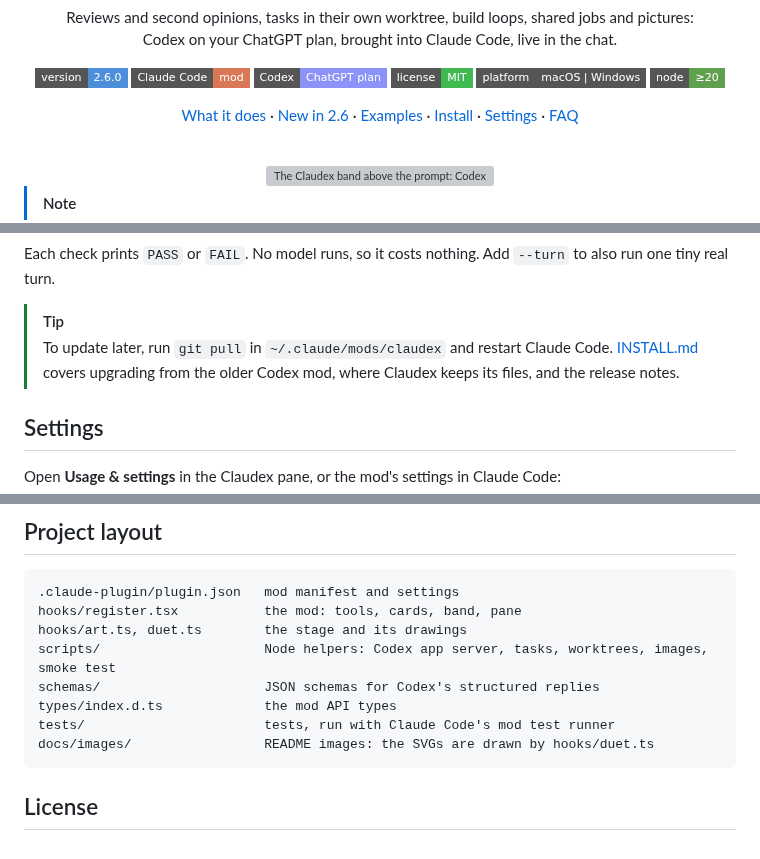
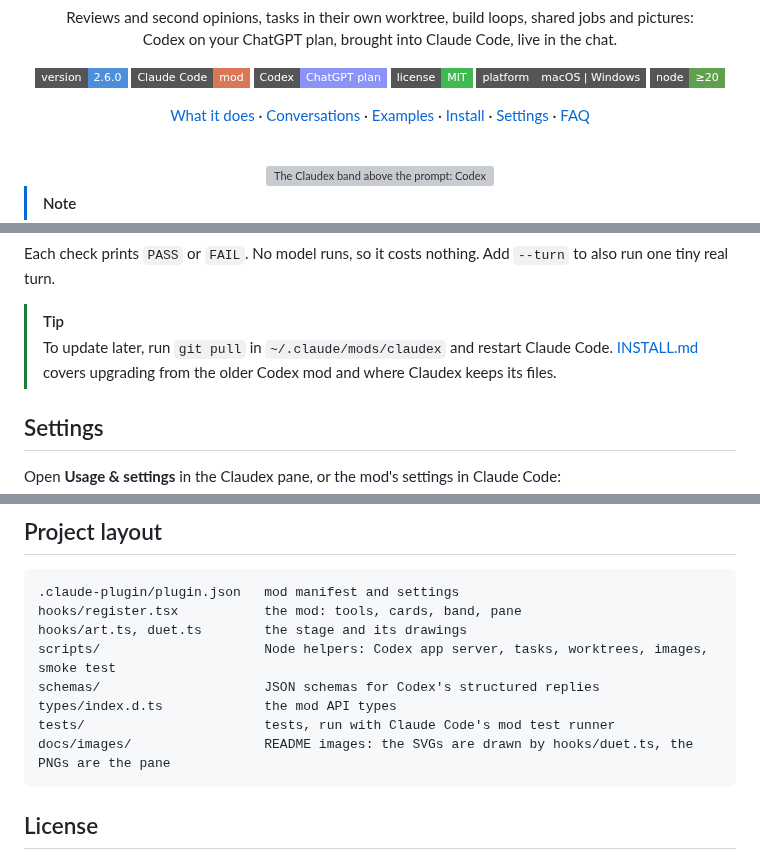
Before and after one commit to viscolex/claudex, a Markdown page: README.md, 3 parts joined by grey strips. GitHub-like rendering; badges without logos; grey boxes are pictures that could not be loaded.

````diff
--- a/README.md
+++ b/README.md
@@ -14,7 +14,7 @@ Codex on your ChatGPT plan, brought into Claude Code, live in the chat.
 [![platforms](https://img.shields.io/badge/platform-macOS_%7C_Windows-555?style=flat-square)](#requirements)
 [![node](https://img.shields.io/badge/node-%E2%89%A520-5FA04E?style=flat-square&logo=nodedotjs&logoColor=white)](https://nodejs.org)
 
-[What it does](#what-it-does) · [New in 2.6](#new-in-26) · [Examples](#examples) · [Install](#install) · [Settings](#settings) · [FAQ](#faq)
+[What it does](#what-it-does) · [Conversations](#every-conversation-in-full) · [Examples](#examples) · [Install](#install) · [Settings](#settings) · [FAQ](#faq)
 
 <br>
 
@@ -307,8 +333,8 @@ run one tiny real turn.
 
 > [!TIP]
 > To update later, run `git pull` in `~/.claude/mods/claudex` and restart Claude Code.
-> [INSTALL.md](INSTALL.md) covers upgrading from the older Codex mod, where Claudex keeps its
-> files, and the release notes.
+> [INSTALL.md](INSTALL.md) covers upgrading from the older Codex mod and where Claudex keeps its
+> files.
 
 ## Settings
 
@@ -364,7 +390,7 @@ scripts/                     Node helpers: Codex app server, tasks, worktrees, i
 schemas/                     JSON schemas for Codex's structured replies
 types/index.d.ts             the mod API types
 tests/                       tests, run with Claude Code's mod test runner
-docs/images/                 README images: the SVGs are drawn by hooks/duet.ts
+docs/images/                 README images: the SVGs are drawn by hooks/duet.ts, the PNGs are the pane
 ```
 
 ## License
````
Also changed, not shown: other parts of README.md (+35 -9 lines), INSTALL.md (+2 -21 lines), docs/images/conversation-top.png (added), docs/images/conversation.png (added).
